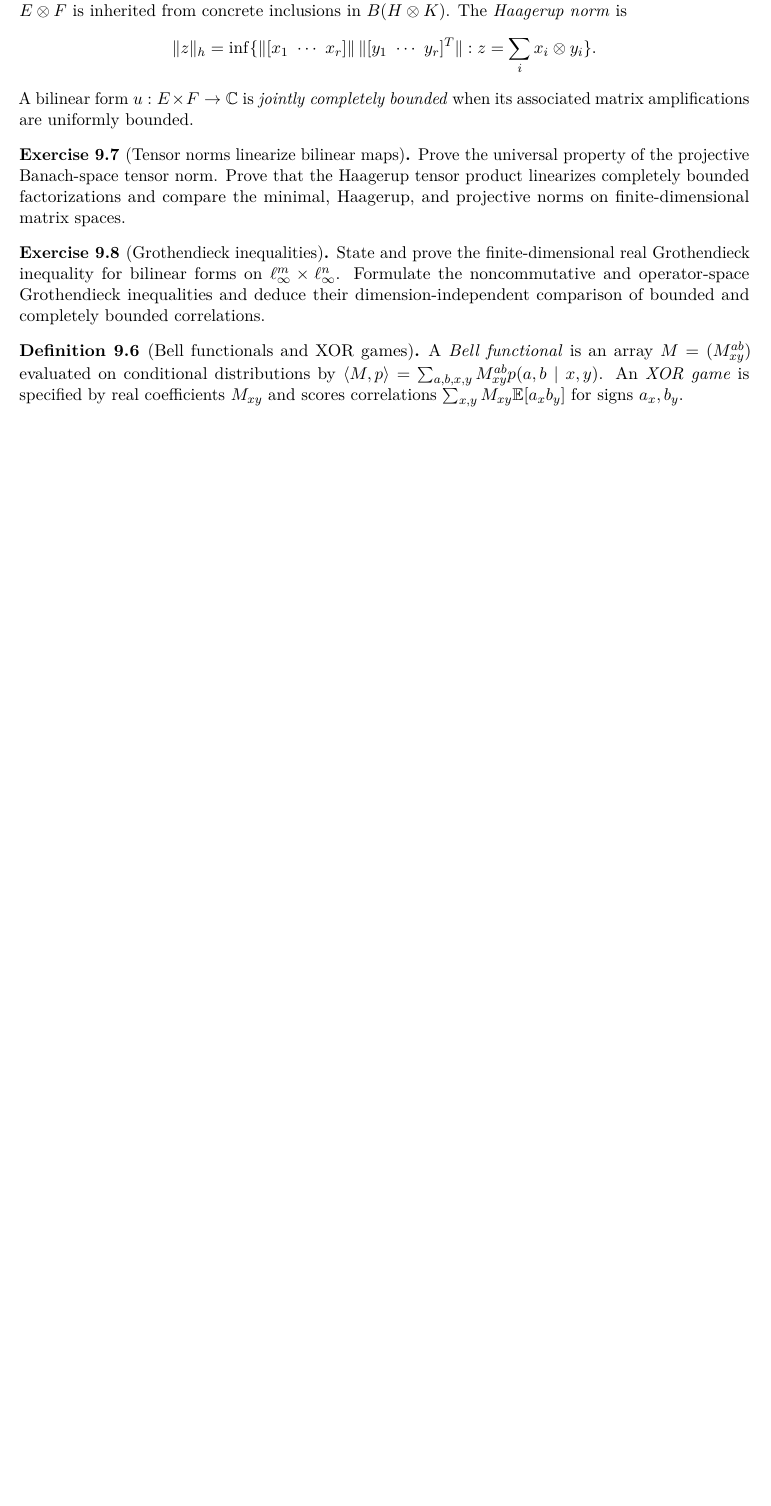
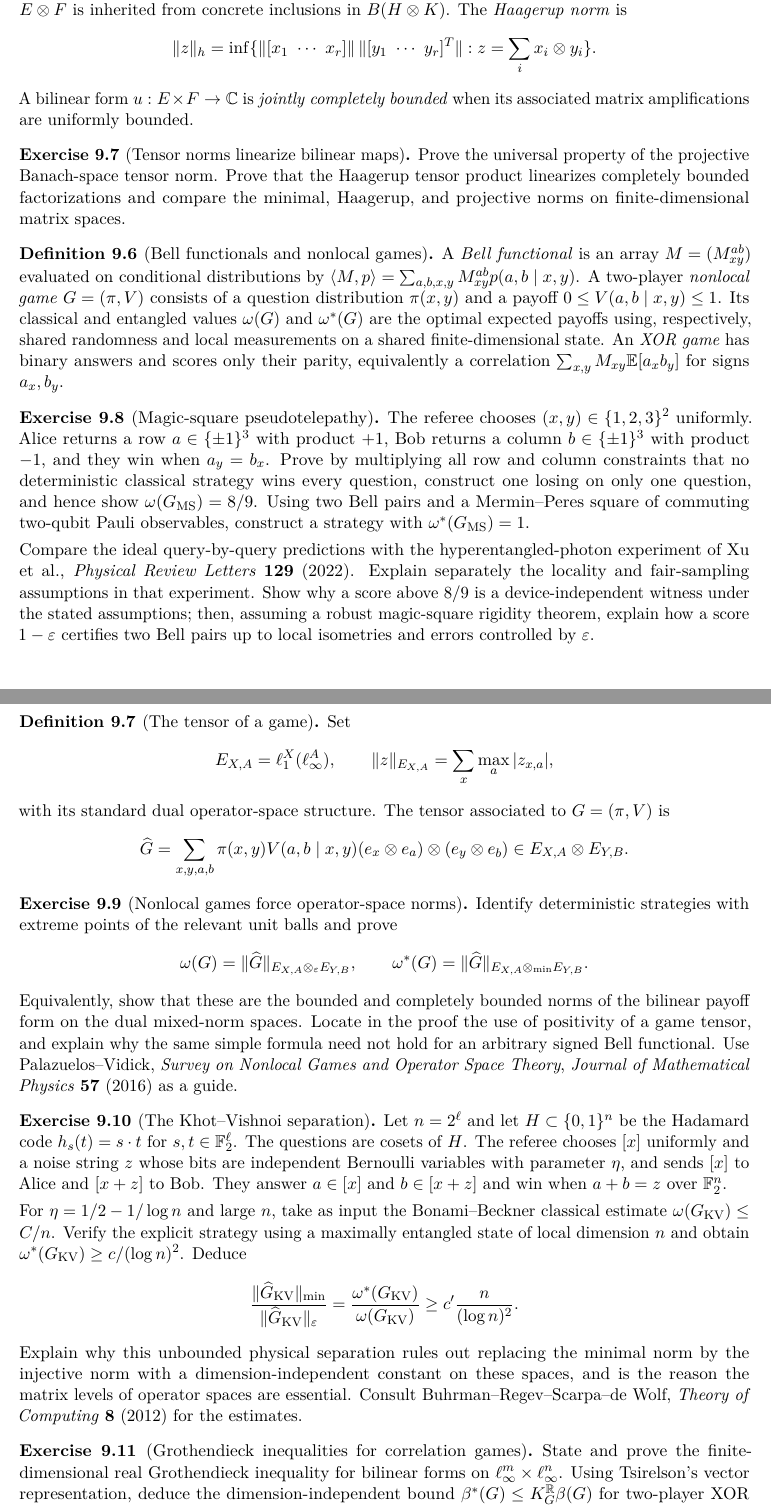
Before and after one commit to PaulGustafson/paulgustafson.github.io, a LaTeX document (A_Physical_Introduction_to_Higher_Mathematics.tex): part of page 15 of 20 before the commit and two parts of pages 15 and 16 of 21 after it, the two joined at a grey line, cut so that both start at the same text, the shorter picture padded with empty space. Compiled offline with pdfLaTeX.

Commit message:
Add nonlocal games operator-space application

```diff
--- a/A_Physical_Introduction_to_Higher_Mathematics.tex
+++ b/A_Physical_Introduction_to_Higher_Mathematics.tex
@@ -1075,18 +1075,101 @@ factorizations and compare the minimal, Haagerup, and projective norms on
 finite-dimensional matrix spaces.
 \end{exercise}
 
-\begin{exercise}[Grothendieck inequalities]
-State and prove the finite-dimensional real Grothendieck inequality for
-bilinear forms on $\ell_\infty^m\times\ell_\infty^n$. Formulate the
-noncommutative and operator-space Grothendieck inequalities and deduce their
-dimension-independent comparison of bounded and completely bounded
-correlations.
-\end{exercise}
-
-\begin{definition}[Bell functionals and XOR games]
+\begin{definition}[Bell functionals and nonlocal games]
 A \emph{Bell functional} is an array $M=(M_{xy}^{ab})$ evaluated on
 conditional distributions by
-$\langle M,p\rangle=\sum_{a,b,x,y}M_{xy}^{ab}p(a,b\mid x,y)$. An \emph{XOR
-game} is specified by real coefficients $M_{xy}$ and scores correlations
+$\langle M,p\rangle=\sum_{a,b,x,y}M_{xy}^{ab}p(a,b\mid x,y)$. A two-player
+\emph{nonlocal game} $G=(\pi,V)$ consists of a question distribution
+$\pi(x,y)$ and a payoff $0\leq V(a,b\mid x,y)\leq1$. Its classical and
+entangled values $\omega(G)$ and $\omega^*(G)$ are the optimal expected
+payoffs using, respectively, shared randomness and local measurements on a
+shared finite-dimensional state. An \emph{XOR game} has binary answers and
+scores only their parity, equivalently a correlation
 $\sum_{x,y}M_{xy}\mathbb E[a_xb_y]$ for signs $a_x,b_y$.
 \end{definition}
+
+\begin{exercise}[Magic-square pseudotelepathy]
+The referee chooses $(x,y)\in\{1,2,3\}^2$ uniformly. Alice returns a row
+$a\in\{\pm1\}^3$ with product $+1$, Bob returns a column
+$b\in\{\pm1\}^3$ with product $-1$, and they win when $a_y=b_x$. Prove by
+multiplying all row and column constraints that no deterministic classical
+strategy wins every question, construct one losing on only one question,
+and hence show $\omega(G_{\rm MS})=8/9$. Using two Bell pairs and a
+Mermin--Peres square of commuting two-qubit Pauli observables, construct a
+strategy with $\omega^*(G_{\rm MS})=1$.
+
+Compare the ideal query-by-query predictions with the hyperentangled-photon
+experiment of
+\href{https://doi.org/10.1103/PhysRevLett.129.050402}
+{Xu et al., \emph{Physical Review Letters} \textbf{129} (2022)}. Explain
+separately the locality and fair-sampling assumptions in that experiment.
+Show why a score above $8/9$ is a device-independent witness under the
+stated assumptions; then, assuming a robust magic-square rigidity theorem,
+explain how a score $1-\varepsilon$ certifies two Bell pairs up to local
+isometries and errors controlled by $\varepsilon$.
+\end{exercise}
+
+\begin{definition}[The tensor of a game]
+Set
+\[
+E_{X,A}=\ell_1^X(\ell_\infty^A),\qquad
+\|z\|_{E_{X,A}}=\sum_x\max_a|z_{x,a}|,
+\]
+with its standard dual operator-space structure. The tensor associated to
+$G=(\pi,V)$ is
+\[
+\widehat G=\sum_{x,y,a,b}\pi(x,y)V(a,b\mid x,y)
+ (e_x\otimes e_a)\otimes(e_y\otimes e_b)
+ \in E_{X,A}\otimes E_{Y,B}.
+\]
+\end{definition}
+
+\begin{exercise}[Nonlocal games force operator-space norms]
+Identify deterministic strategies with extreme points of the relevant unit
+balls and prove
+\[
+\omega(G)=\|\widehat G\|_{E_{X,A}\otimes_\varepsilon E_{Y,B}},\qquad
+\omega^*(G)=\|\widehat G\|_{E_{X,A}\otimes_{\min}E_{Y,B}}.
+\]
+Equivalently, show that these are the bounded and completely bounded norms
+of the bilinear payoff form on the dual mixed-norm spaces. Locate in the
+proof the use of positivity of a game tensor, and explain why the same
+simple formula need not hold for an arbitrary signed Bell functional. Use
+\href{https://doi.org/10.1063/1.4938052}
+{Palazuelos--Vidick, \emph{Survey on Nonlocal Games and Operator Space
+Theory}, \emph{Journal of Mathematical Physics} \textbf{57} (2016)} as a
+guide.
+\end{exercise}
+
+\begin{exercise}[The Khot--Vishnoi separation]
+Let $n=2^\ell$ and let $H\subset\{0,1\}^n$ be the Hadamard code
+$h_s(t)=s\cdot t$ for $s,t\in\mathbb F_2^\ell$. The questions are cosets of
+$H$. The referee chooses $[x]$ uniformly and a noise string $z$ whose bits
+are independent Bernoulli variables with parameter $\eta$, and sends $[x]$
+to Alice and $[x+z]$ to Bob. They answer $a\in[x]$ and $b\in[x+z]$ and win
+when $a+b=z$ over $\mathbb F_2^n$.
+
+For $\eta=1/2-1/\log n$ and large $n$, take as input the
+Bonami--Beckner classical estimate $\omega(G_{\rm KV})\leq C/n$. Verify the
+explicit strategy using a maximally entangled state of local dimension $n$
+and obtain $\omega^*(G_{\rm KV})\geq c/(\log n)^2$. Deduce
+\[
+\frac{\|\widehat G_{\rm KV}\|_{\min}}
+     {\|\widehat G_{\rm KV}\|_\varepsilon}
+=\frac{\omega^*(G_{\rm KV})}{\omega(G_{\rm KV})}
+\geq c'\frac{n}{(\log n)^2}.
+\]
+Explain why this unbounded physical separation rules out replacing the
+minimal norm by the injective norm with a dimension-independent constant on
+these spaces, and is the reason the matrix levels of operator spaces are
+essential. Consult
+\href{https://doi.org/10.4086/toc.2012.v008a027}
+{Buhrman--Regev--Scarpa--de Wolf, \emph{Theory of Computing} \textbf{8}
+(2012)} for the estimates.
+\end{exercise}
+
+\begin{exercise}[Grothendieck inequalities for correlation games]
+State and prove the finite-dimensional real Grothendieck inequality for
+bilinear forms on $\ell_\infty^m\times\ell_\infty^n$. Using Tsirelson's
+vector representation, deduce the dimension-independent bound
+$\beta^*(G)\leq K_G^{\mathbb R}\beta(G)$ for two-player XOR games. State a
@@ -1093,3 +1180,4 @@ $\sum_{x,y}M_{xy}\mathbb E[a_xb_y]$ for signs $a_x,b_y$.
+\end{exercise}
 
 \begin{exercise}[Classical and quantum correlation bounds]
 Prove that the classical and quantum XOR values are
```
Also changed, not shown: A_Physical_Introduction_to_Higher_Mathematics.pdf, A_Physical_Introduction_to_Higher_Mathematics.tex (4 more changed lines).
